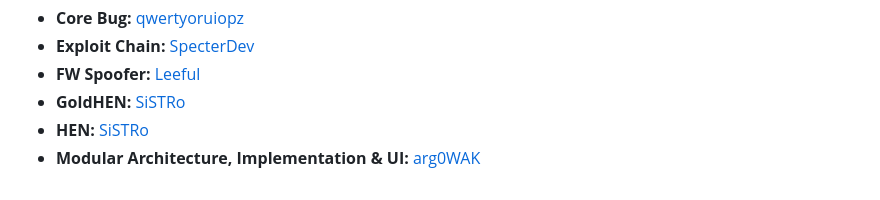
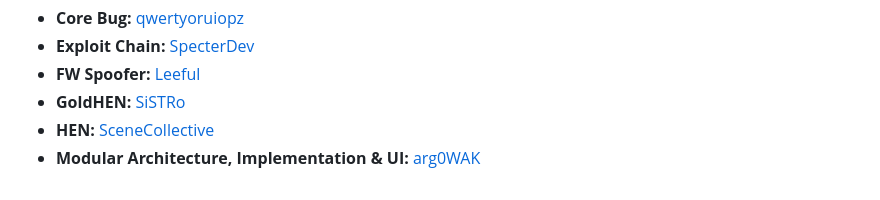
Before and after one commit to arg0WAK/WAK505-Core, a Markdown page: README.md, the part around the change. Rendered like a GitHub page.

Commit message:
refactor(docs): Scene Collective added

```diff
--- a/README.md
+++ b/README.md
@@ -106,5 +106,5 @@ Credits
 *   **Exploit Chain:** [SpecterDev](https://github.com/Cryptogenic)
 *   **FW Spoofer:** [Leeful](https://github.com/Leeful)
 *   **GoldHEN:** [SiSTRo](https://github.com/SiSTR0)
-*   **HEN:** [SiSTRo](https://github.com/Scene-Collective)
+*   **HEN:** [SceneCollective](https://github.com/Scene-Collective)
 *   **Modular Architecture, Implementation & UI:** [arg0WAK](https://github.com/arg0WAK)
```
